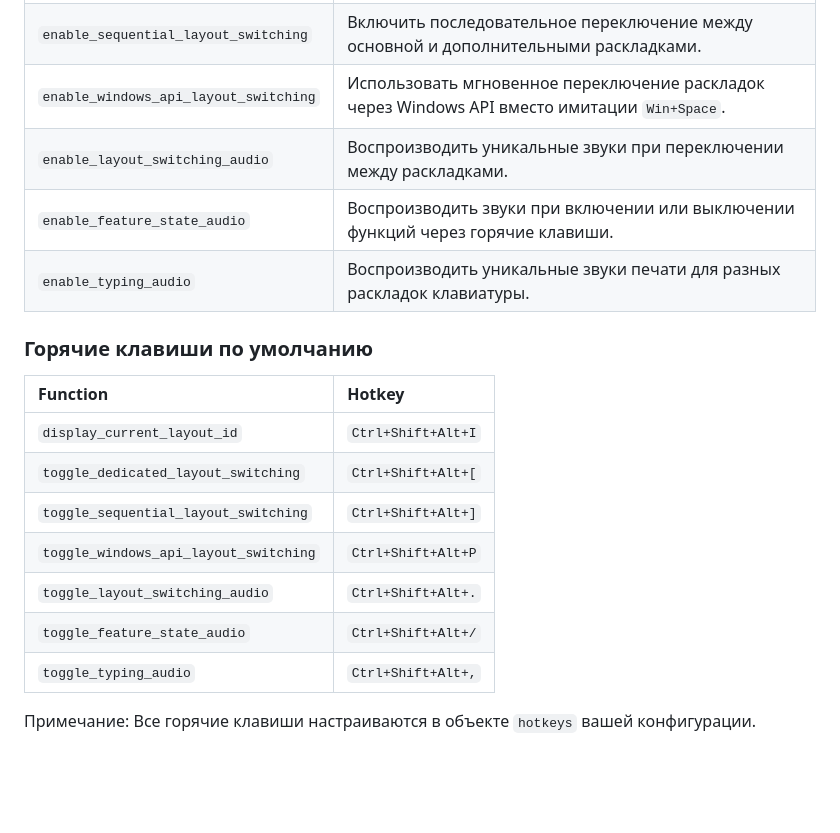
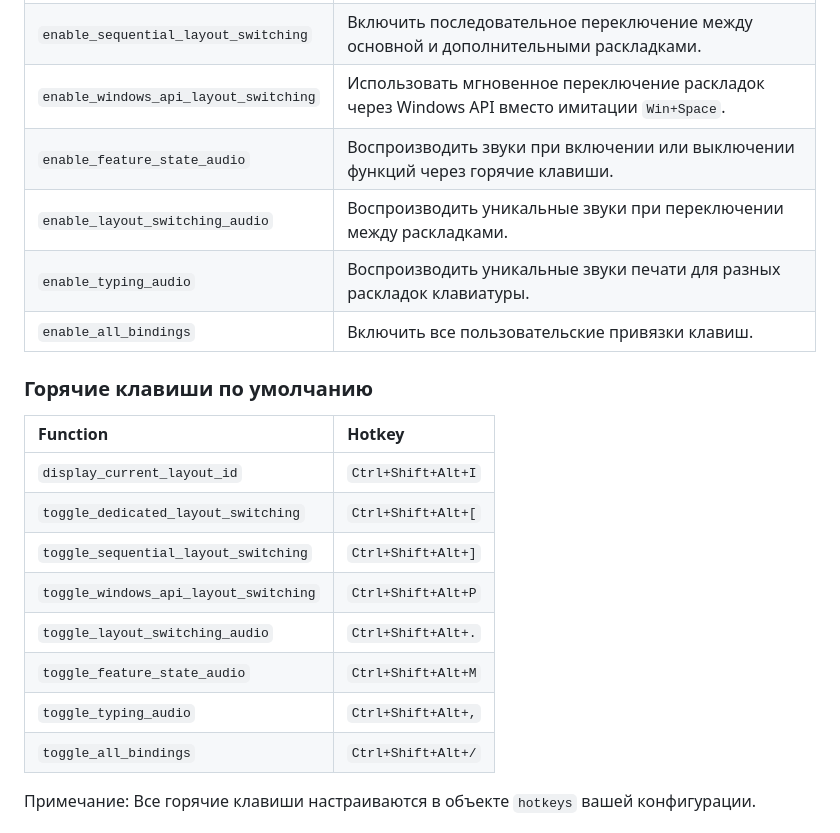
Before and after one commit to loftyshaky/keymeleon, a Markdown page: README-RU.md, the part around the change printed below. GitHub-like rendering; blank space fills up the shorter version.

```diff
--- a/README-RU.md
+++ b/README-RU.md
@@ -422,9 +424,10 @@ Keymeleon/
 | `enable_dedicated_layout_switching`   | Включить выделенные горячие клавиши для переключения раскладок (например, `Ctrl+Shift+F8` для `en-DVORAK`, C`trl+Shift+F9` для `en-US`). |
 | `enable_sequential_layout_switching`  | Включить последовательное переключение между основной и дополнительными раскладками.                                           |
 | `enable_windows_api_layout_switching` | Использовать мгновенное переключение раскладок через Windows API вместо имитации `Win+Space`.                                                |
+| `enable_feature_state_audio`          | Воспроизводить звуки при включении или выключении функций через горячие клавиши.                                                               |
 | `enable_layout_switching_audio`       | Воспроизводить уникальные звуки при переключении между раскладками.                                                                         |
-| `enable_feature_state_audio`          | Воспроизводить звуки при включении или выключении функций через горячие клавиши.                                                               |
 | `enable_typing_audio`                 | Воспроизводить уникальные звуки печати для разных раскладок клавиатуры.                                                                  |
+| `enable_all_bindings`                 | Включить все пользовательские привязки клавиш.                                                                  |
 
 ### Горячие клавиши по умолчанию
 
@@ -435,8 +438,9 @@ Keymeleon/
 | `toggle_sequential_layout_switching`  | `Ctrl+Shift+Alt+]` |
 | `toggle_windows_api_layout_switching` | `Ctrl+Shift+Alt+P` |
 | `toggle_layout_switching_audio`       | `Ctrl+Shift+Alt+.` |
-| `toggle_feature_state_audio`          | `Ctrl+Shift+Alt+/` |
+| `toggle_feature_state_audio`          | `Ctrl+Shift+Alt+M` |
 | `toggle_typing_audio`                 | `Ctrl+Shift+Alt+,` |
+| `toggle_all_bindings`                 | `Ctrl+Shift+Alt+/` |
 
 Примечание: Все горячие клавиши настраиваются в объекте `hotkeys` вашей конфигурации.
 
```
Also changed, not shown: other parts of README-RU.md (+11 -7 lines), README.md (+15 -9 lines).
